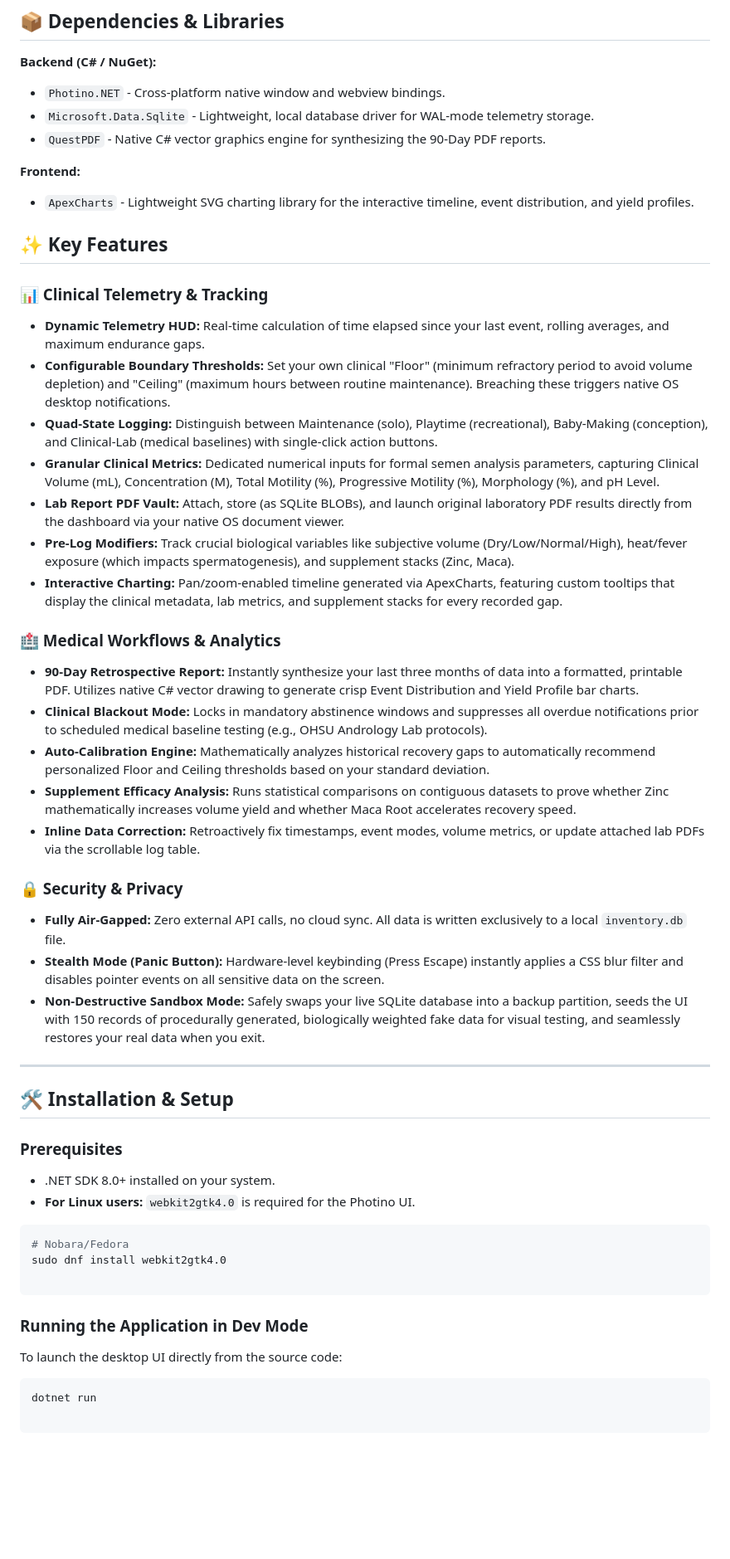
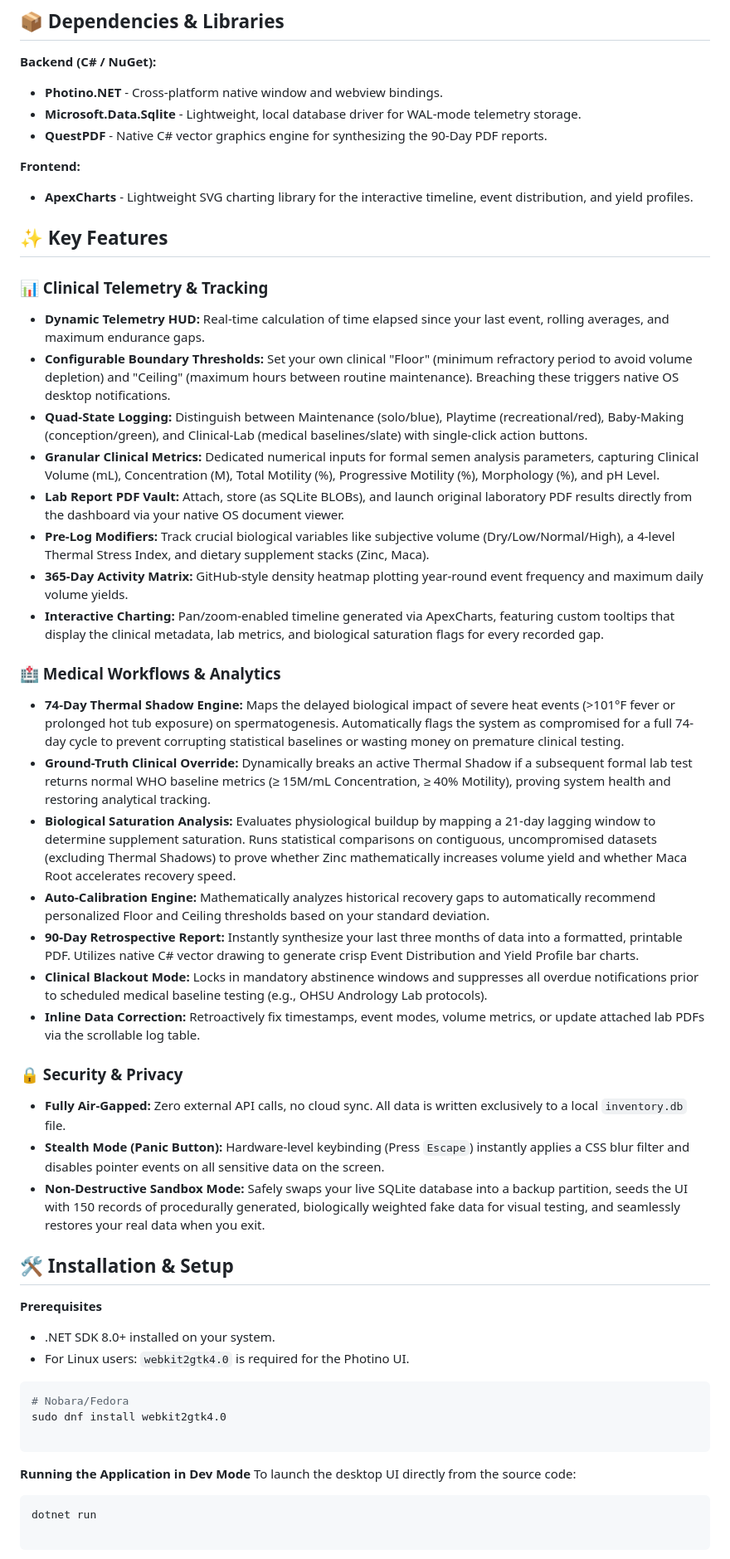
Before and after one commit to ArchKaine/dad-planner, a Markdown page: README.md, the part around one of its changes. Shown at 83% size. Rendered like a GitHub page; blank space fills up the shorter version.

Commit message:
Revise README for clarity and updated terminology
Updated README to improve clarity and accuracy in descriptions, including changes to clinical variables and feature details.

````diff
--- a/README.md
+++ b/README.md
@@ -18,13 +18,13 @@ PIMS is a highly over-engineered, offline-first sexual frequency, biological bas
 
 **Backend (C# / NuGet):**
 
-* `Photino.NET` - Cross-platform native window and webview bindings.
-* `Microsoft.Data.Sqlite` - Lightweight, local database driver for WAL-mode telemetry storage.
-* `QuestPDF` - Native C# vector graphics engine for synthesizing the 90-Day PDF reports.
+* **Photino.NET** - Cross-platform native window and webview bindings.
+* **Microsoft.Data.Sqlite** - Lightweight, local database driver for WAL-mode telemetry storage.
+* **QuestPDF** - Native C# vector graphics engine for synthesizing the 90-Day PDF reports.
 
 **Frontend:**
 
-* `ApexCharts` - Lightweight SVG charting library for the interactive timeline, event distribution, and yield profiles.
+* **ApexCharts** - Lightweight SVG charting library for the interactive timeline, event distribution, and yield profiles.
 
 ## ✨ Key Features
 
@@ -32,34 +32,35 @@ PIMS is a highly over-engineered, offline-first sexual frequency, biological bas
 
 * **Dynamic Telemetry HUD:** Real-time calculation of time elapsed since your last event, rolling averages, and maximum endurance gaps.
 * **Configurable Boundary Thresholds:** Set your own clinical "Floor" (minimum refractory period to avoid volume depletion) and "Ceiling" (maximum hours between routine maintenance). Breaching these triggers native OS desktop notifications.
-* **Quad-State Logging:** Distinguish between Maintenance (solo), Playtime (recreational), Baby-Making (conception), and Clinical-Lab (medical baselines) with single-click action buttons.
+* **Quad-State Logging:** Distinguish between Maintenance (solo/blue), Playtime (recreational/red), Baby-Making (conception/green), and Clinical-Lab (medical baselines/slate) with single-click action buttons.
 * **Granular Clinical Metrics:** Dedicated numerical inputs for formal semen analysis parameters, capturing Clinical Volume (mL), Concentration (M), Total Motility (%), Progressive Motility (%), Morphology (%), and pH Level.
 * **Lab Report PDF Vault:** Attach, store (as SQLite BLOBs), and launch original laboratory PDF results directly from the dashboard via your native OS document viewer.
-* **Pre-Log Modifiers:** Track crucial biological variables like subjective volume (Dry/Low/Normal/High), heat/fever exposure (which impacts spermatogenesis), and supplement stacks (Zinc, Maca).
-* **Interactive Charting:** Pan/zoom-enabled timeline generated via ApexCharts, featuring custom tooltips that display the clinical metadata, lab metrics, and supplement stacks for every recorded gap.
+* **Pre-Log Modifiers:** Track crucial biological variables like subjective volume (Dry/Low/Normal/High), a 4-level Thermal Stress Index, and dietary supplement stacks (Zinc, Maca).
+* **365-Day Activity Matrix:** GitHub-style density heatmap plotting year-round event frequency and maximum daily volume yields.
+* **Interactive Charting:** Pan/zoom-enabled timeline generated via ApexCharts, featuring custom tooltips that display the clinical metadata, lab metrics, and biological saturation flags for every recorded gap.
 
 ### 🏥 Medical Workflows & Analytics
 
+* **74-Day Thermal Shadow Engine:** Maps the delayed biological impact of severe heat events (>101°F fever or prolonged hot tub exposure) on spermatogenesis. Automatically flags the system as compromised for a full 74-day cycle to prevent corrupting statistical baselines or wasting money on premature clinical testing.
+* **Ground-Truth Clinical Override:** Dynamically breaks an active Thermal Shadow if a subsequent formal lab test returns normal WHO baseline metrics (≥ 15M/mL Concentration, ≥ 40% Motility), proving system health and restoring analytical tracking.
+* **Biological Saturation Analysis:** Evaluates physiological buildup by mapping a 21-day lagging window to determine supplement saturation. Runs statistical comparisons on contiguous, uncompromised datasets (excluding Thermal Shadows) to prove whether Zinc mathematically increases volume yield and whether Maca Root accelerates recovery speed.
+* **Auto-Calibration Engine:** Mathematically analyzes historical recovery gaps to automatically recommend personalized Floor and Ceiling thresholds based on your standard deviation.
 * **90-Day Retrospective Report:** Instantly synthesize your last three months of data into a formatted, printable PDF. Utilizes native C# vector drawing to generate crisp Event Distribution and Yield Profile bar charts.
 * **Clinical Blackout Mode:** Locks in mandatory abstinence windows and suppresses all overdue notifications prior to scheduled medical baseline testing (e.g., OHSU Andrology Lab protocols).
-* **Auto-Calibration Engine:** Mathematically analyzes historical recovery gaps to automatically recommend personalized Floor and Ceiling thresholds based on your standard deviation.
-* **Supplement Efficacy Analysis:** Runs statistical comparisons on contiguous datasets to prove whether Zinc mathematically increases volume yield and whether Maca Root accelerates recovery speed.
 * **Inline Data Correction:** Retroactively fix timestamps, event modes, volume metrics, or update attached lab PDFs via the scrollable log table.
 
 ### 🔒 Security & Privacy
 
 * **Fully Air-Gapped:** Zero external API calls, no cloud sync. All data is written exclusively to a local `inventory.db` file.
-* **Stealth Mode (Panic Button):** Hardware-level keybinding (Press Escape) instantly applies a CSS blur filter and disables pointer events on all sensitive data on the screen.
+* **Stealth Mode (Panic Button):** Hardware-level keybinding (Press `Escape`) instantly applies a CSS blur filter and disables pointer events on all sensitive data on the screen.
 * **Non-Destructive Sandbox Mode:** Safely swaps your live SQLite database into a backup partition, seeds the UI with 150 records of procedurally generated, biologically weighted fake data for visual testing, and seamlessly restores your real data when you exit.
-
----
 
 ## 🛠️ Installation & Setup
 
-### Prerequisites
+**Prerequisites**
 
 * .NET SDK 8.0+ installed on your system.
-* **For Linux users:** `webkit2gtk4.0` is required for the Photino UI.
+* For Linux users: `webkit2gtk4.0` is required for the Photino UI.
 
 ```bash
 # Nobara/Fedora
@@ -67,8 +68,7 @@ sudo dnf install webkit2gtk4.0
 
 ```
 
-### Running the Application in Dev Mode
-
+**Running the Application in Dev Mode**
 To launch the desktop UI directly from the source code:
 
 ```bash
````
Also changed, not shown: other parts of README.md (+8 -12 lines).
